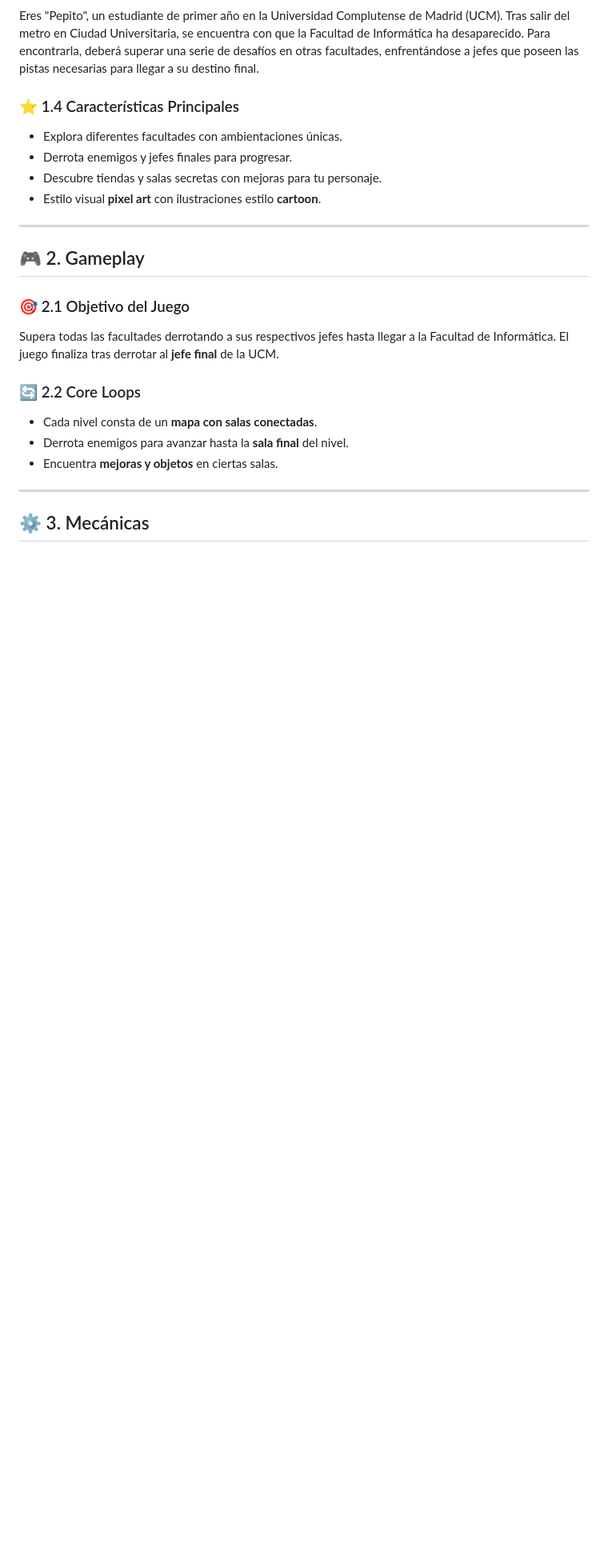
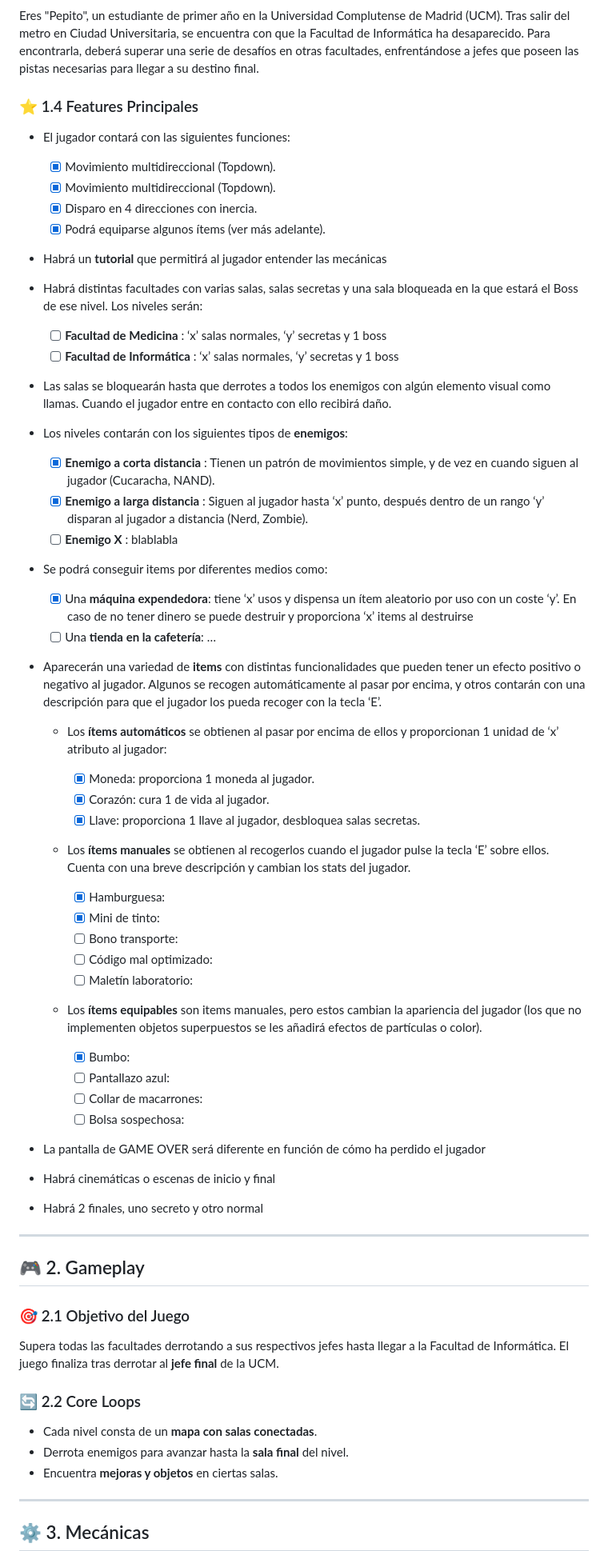
Before and after one commit to YagoSana/FirstDayInferno, a Markdown page: README.md, the part around the change. Shown: that part at 80% size. GitHub-like rendering; blank space fills up the shorter version.

Commit message:
features en readme

```diff
--- a/README.md
+++ b/README.md
@@ -21,11 +21,53 @@
 ### 🏛️ 1.3 Ambientación
 Eres "Pepito", un estudiante de primer año en la Universidad Complutense de Madrid (UCM). Tras salir del metro en Ciudad Universitaria, se encuentra con que la Facultad de Informática ha desaparecido. Para encontrarla, deberá superar una serie de desafíos en otras facultades, enfrentándose a jefes que poseen las pistas necesarias para llegar a su destino final.
 
-### ⭐ 1.4 Características Principales
-- Explora diferentes facultades con ambientaciones únicas.
-- Derrota enemigos y jefes finales para progresar.
-- Descubre tiendas y salas secretas con mejoras para tu personaje.
-- Estilo visual **pixel art** con ilustraciones estilo **cartoon**.
+### ⭐ 1.4 Features Principales
+-   El jugador contará con las siguientes funciones:
+	 - [x] Movimiento multidireccional (Topdown).
+	 - [x] Movimiento multidireccional (Topdown).
+	 - [x] Disparo en 4 direcciones con inercia.
+	 - [x] Podrá equiparse algunos ítems (ver más adelante).
+-   Habrá un **tutorial** que permitirá al jugador entender las mecánicas
+-   Habrá distintas facultades con varias salas, salas secretas y una sala bloqueada en la que estará el Boss de ese nivel. Los niveles serán:
+	 - [ ] **Facultad de Medicina** : ‘x’ salas normales, ‘y’ secretas y 1 boss
+	 - [ ] **Facultad de Informática** : ‘x’ salas normales, ‘y’ secretas y 1 boss
+-   Las salas se bloquearán hasta que derrotes a todos los enemigos con algún elemento visual como llamas. Cuando el jugador entre en contacto con ello recibirá daño.
+-   Los niveles contarán con los siguientes tipos de **enemigos**:
+	 - [x] **Enemigo a corta distancia** : Tienen un patrón de movimientos simple, y de vez en cuando siguen al jugador (Cucaracha, NAND).
+	 - [x] **Enemigo a larga distancia** : Siguen al jugador hasta ‘x’ punto, después dentro de un rango ‘y’ disparan al jugador a distancia (Nerd, Zombie).
+	 - [ ] **Enemigo X** : blablabla
+
+-   Se podrá conseguir items por diferentes medios como:
+	 - [x] Una **máquina expendedora**: tiene ‘x’ usos y dispensa un ítem aleatorio por uso con un coste ‘y’. En caso de no tener dinero se puede destruir y proporciona ‘x’ items al destruirse
+	 - [ ] Una **tienda en la cafetería**: …
+
+-   Aparecerán una variedad de **items** con distintas funcionalidades que pueden tener un efecto positivo o negativo al jugador. Algunos se recogen automáticamente al pasar por encima, y otros contarán con una descripción para que el jugador los pueda recoger con la tecla ‘E’.
+
+	-   Los **ítems automáticos** se obtienen al pasar por encima de ellos y proporcionan 1 unidad de ‘x’ atributo al jugador:
+
+		 - [x] Moneda: proporciona 1 moneda al jugador.
+		 - [x] Corazón: cura 1 de vida al jugador.
+		 - [x] Llave: proporciona 1 llave al jugador, desbloquea salas secretas.
+	-   Los **ítems manuales** se obtienen al recogerlos cuando el jugador pulse la tecla ‘E’ sobre ellos. Cuenta con una breve descripción  y cambian los stats del jugador.
+
+		 - [x] Hamburguesa:
+		 - [x] Mini de tinto:
+		 - [ ] Bono transporte:
+		 - [ ] Código mal optimizado:
+		 - [ ] Maletín laboratorio:
+
+	-   Los **ítems equipables** son items manuales, pero estos cambian la apariencia del jugador (los que no implementen objetos superpuestos se les añadirá efectos de partículas o color).
+
+		- [x] Bumbo:
+		- [ ] Pantallazo azul:
+		- [ ] Collar de macarrones:
+		- [ ] Bolsa sospechosa:
+
+-   La pantalla de GAME OVER será diferente en función de cómo ha perdido el jugador
+
+-   Habrá cinemáticas o escenas de inicio y final
+
+-   Habrá 2 finales, uno secreto y otro normal
 
 ---
 
```
